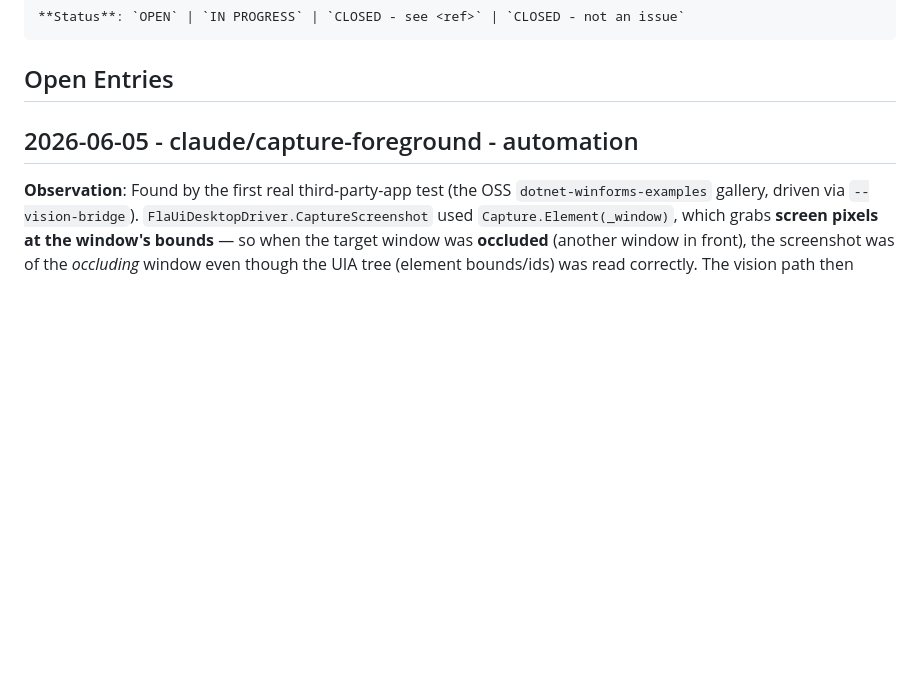
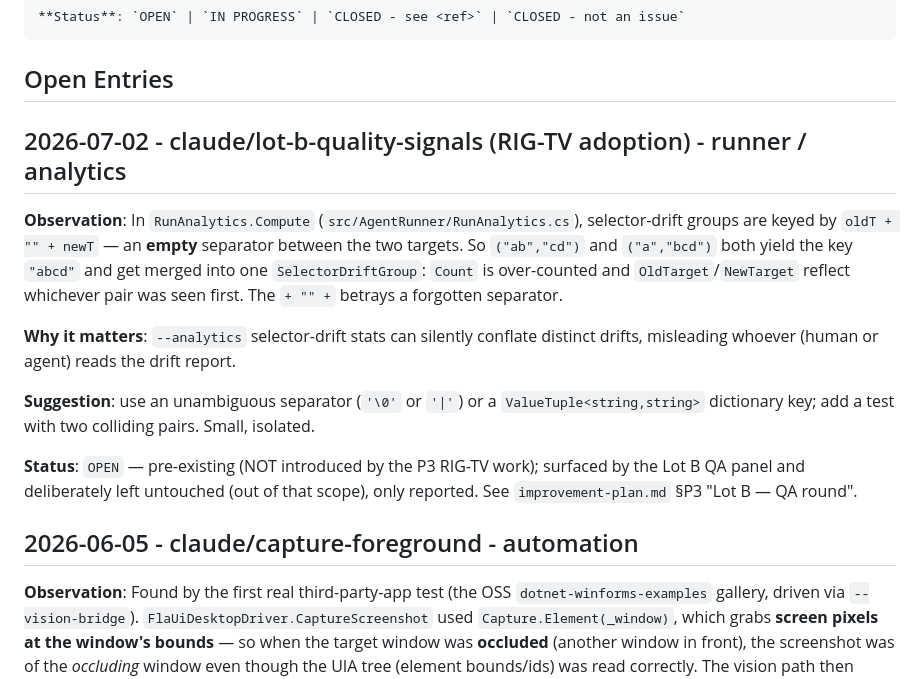
Before and after one commit to Vince427/dotnet-ai-test-agent, a Markdown page: .claude/DISCOVERY_LOG.md, the part around the change. GitHub-like rendering; blank space fills up the shorter version.

````diff
--- a/.claude/DISCOVERY_LOG.md
+++ b/.claude/DISCOVERY_LOG.md
@@ -38,6 +38,24 @@ orchestrator.
 ```
 
 ## Open Entries
+
+## 2026-07-02 - claude/lot-b-quality-signals (RIG-TV adoption) - runner / analytics
+
+**Observation**: In `RunAnalytics.Compute` (`src/AgentRunner/RunAnalytics.cs`), selector-drift
+groups are keyed by `oldT + "" + newT` — an **empty** separator between the two targets. So
+`("ab","cd")` and `("a","bcd")` both yield the key `"abcd"` and get merged into one
+`SelectorDriftGroup`: `Count` is over-counted and `OldTarget`/`NewTarget` reflect whichever pair
+was seen first. The `+ "" +` betrays a forgotten separator.
+
+**Why it matters**: `--analytics` selector-drift stats can silently conflate distinct drifts,
+misleading whoever (human or agent) reads the drift report.
+
+**Suggestion**: use an unambiguous separator (`'\0'` or `'|'`) or a `ValueTuple<string,string>`
+dictionary key; add a test with two colliding pairs. Small, isolated.
+
+**Status**: `OPEN` — pre-existing (NOT introduced by the P3 RIG-TV work); surfaced by the Lot B QA
+panel and deliberately left untouched (out of that scope), only reported. See `improvement-plan.md`
+§P3 "Lot B — QA round".
 
 ## 2026-06-05 - claude/capture-foreground - automation
 
````
Also changed, not shown: .claude/plans/current.md (+24 -8 lines).
